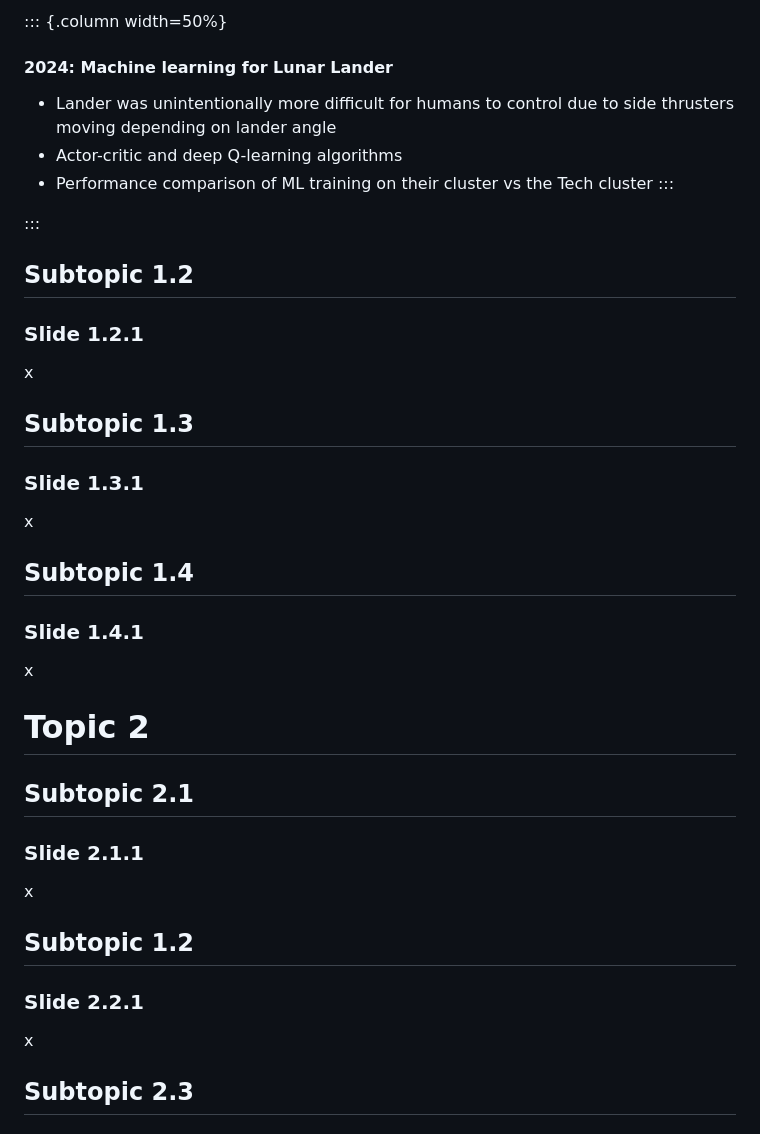
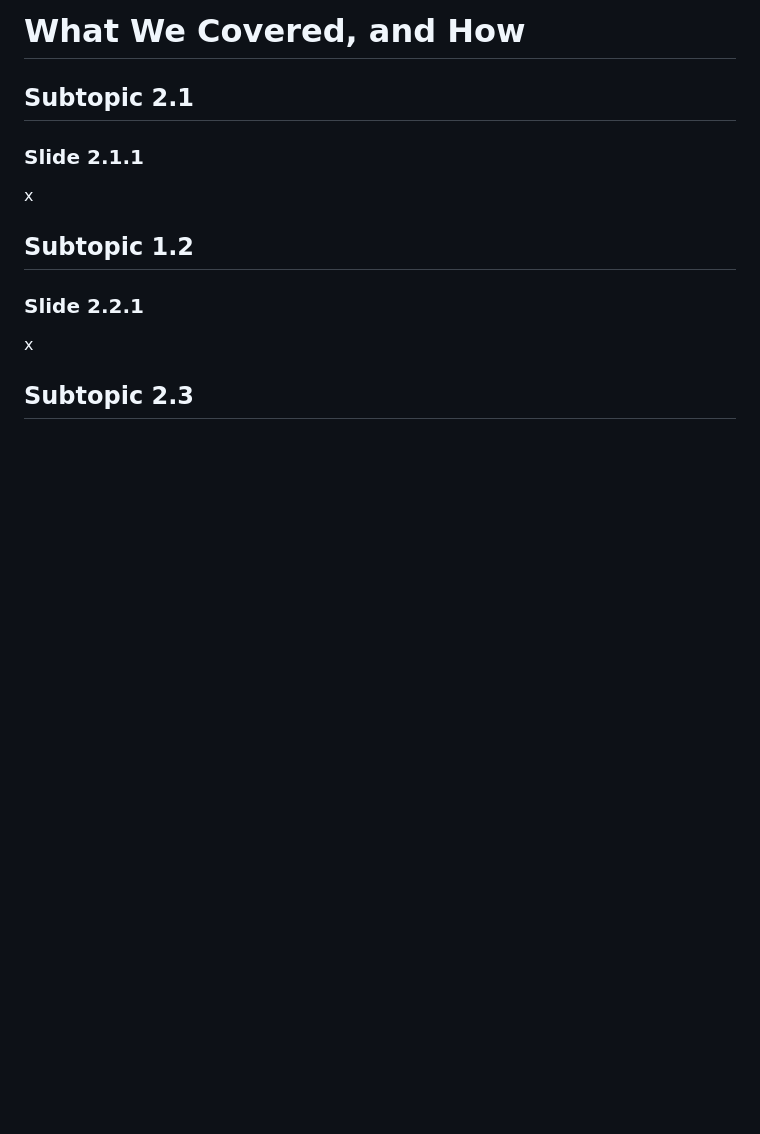
Before and after one commit to TNTech-RCD/sc26-syspros-presentation-gset, a Markdown page: 2026-gset.markdown, the part around one of its changes. GitHub-like rendering; blank space fills up the shorter version.

```diff
--- a/2026-gset.markdown
+++ b/2026-gset.markdown
@@ -74,32 +95,5 @@ Major topics and activities have included:
 
-::: {.column width=50%}
-#### 2024: Machine learning for Lunar Lander
-- Lander was unintentionally more difficult for humans to control due to side thrusters moving depending on lander angle
-- Actor-critic and deep Q-learning algorithms
-- Performance comparison of ML training on their cluster vs the Tech cluster
-:::
-
-:::
-
-## Subtopic 1.2
-
-### Slide 1.2.1
-
-x
-
-## Subtopic 1.3
-
-### Slide 1.3.1
-
-x
-
-## Subtopic 1.4
-
-### Slide 1.4.1
-
-x
-
-# Topic 2
+# What We Covered, and How
 
 ## Subtopic 2.1
 
```
Also changed, not shown: other parts of 2026-gset.markdown (+80 -65 lines), figures/asciimatic-chess.png (added).
